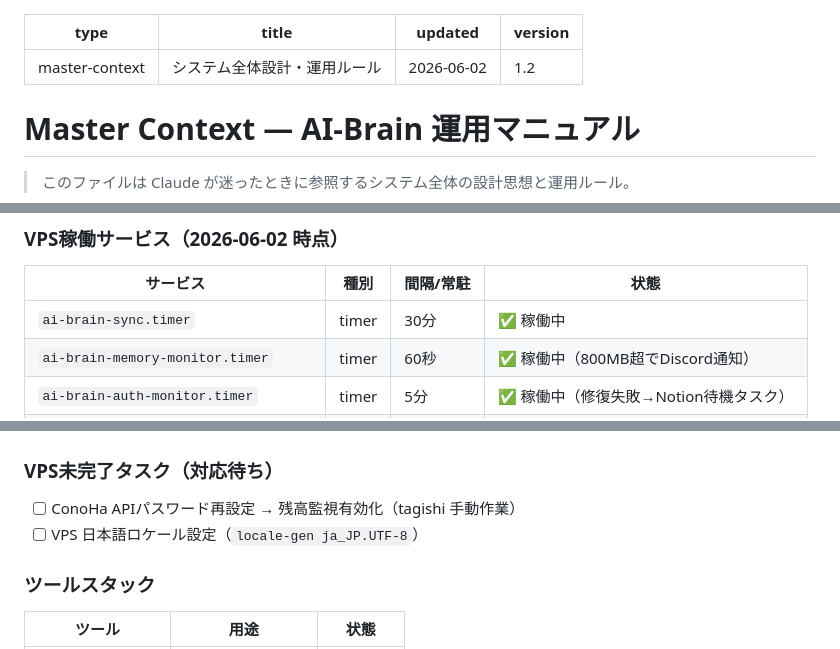
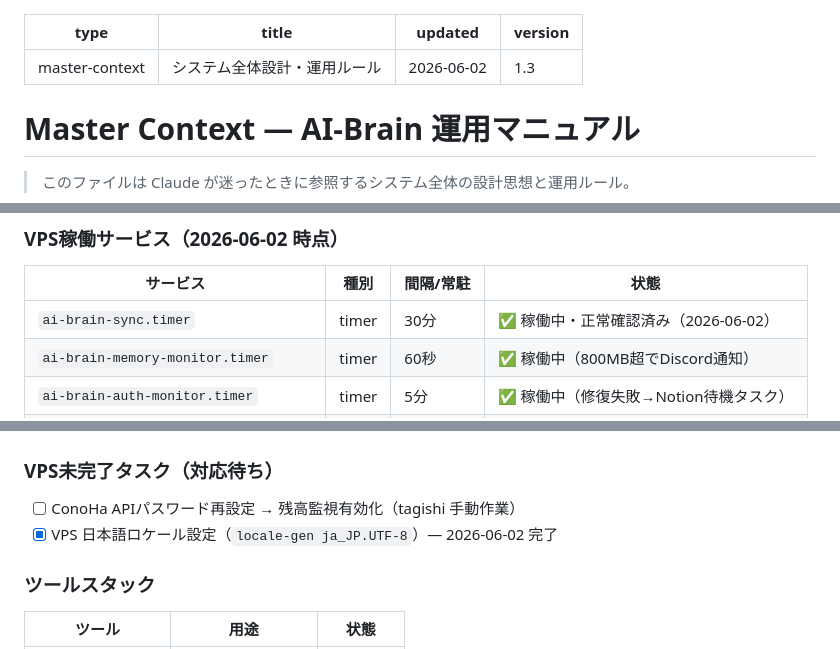
Before and after one commit to coretagishi-lab/claude-brain, a Markdown page: master-context.md, 3 parts joined by grey strips. GitHub-like rendering.

```diff
--- a/master-context.md
+++ b/master-context.md
@@ -2,7 +2,7 @@
 type: master-context
 title: システム全体設計・運用ルール
 updated: 2026-06-02
-version: 1.2
+version: 1.3
 ---
 
 # Master Context — AI-Brain 運用マニュアル
@@ -159,7 +159,7 @@ version: 1.2
 
 | サービス | 種別 | 間隔/常駐 | 状態 |
 |---|---|---|---|
-| `ai-brain-sync.timer` | timer | 30分 | ✅ 稼働中 |
+| `ai-brain-sync.timer` | timer | 30分 | ✅ 稼働中・正常確認済み（2026-06-02） |
 | `ai-brain-memory-monitor.timer` | timer | 60秒 | ✅ 稼働中（800MB超でDiscord通知） |
 | `ai-brain-auth-monitor.timer` | timer | 5分 | ✅ 稼働中（修復失敗→Notion待機タスク） |
 | `ai-brain-morning-report.timer` | timer | 毎朝8時 | ✅ 稼働中（Discord日次レポート） |
@@ -181,7 +181,7 @@ version: 1.2
 ### VPS未完了タスク（対応待ち）
 
 - [ ] ConoHa APIパスワード再設定 → 残高監視有効化（tagishi 手動作業）
-- [ ] VPS 日本語ロケール設定（`locale-gen ja_JP.UTF-8`）
+- [x] VPS 日本語ロケール設定（`locale-gen ja_JP.UTF-8`）— 2026-06-02 完了
 
 ### ツールスタック
 
```
Also changed, not shown: handoff.md (+27 -29 lines), 1 other file.
